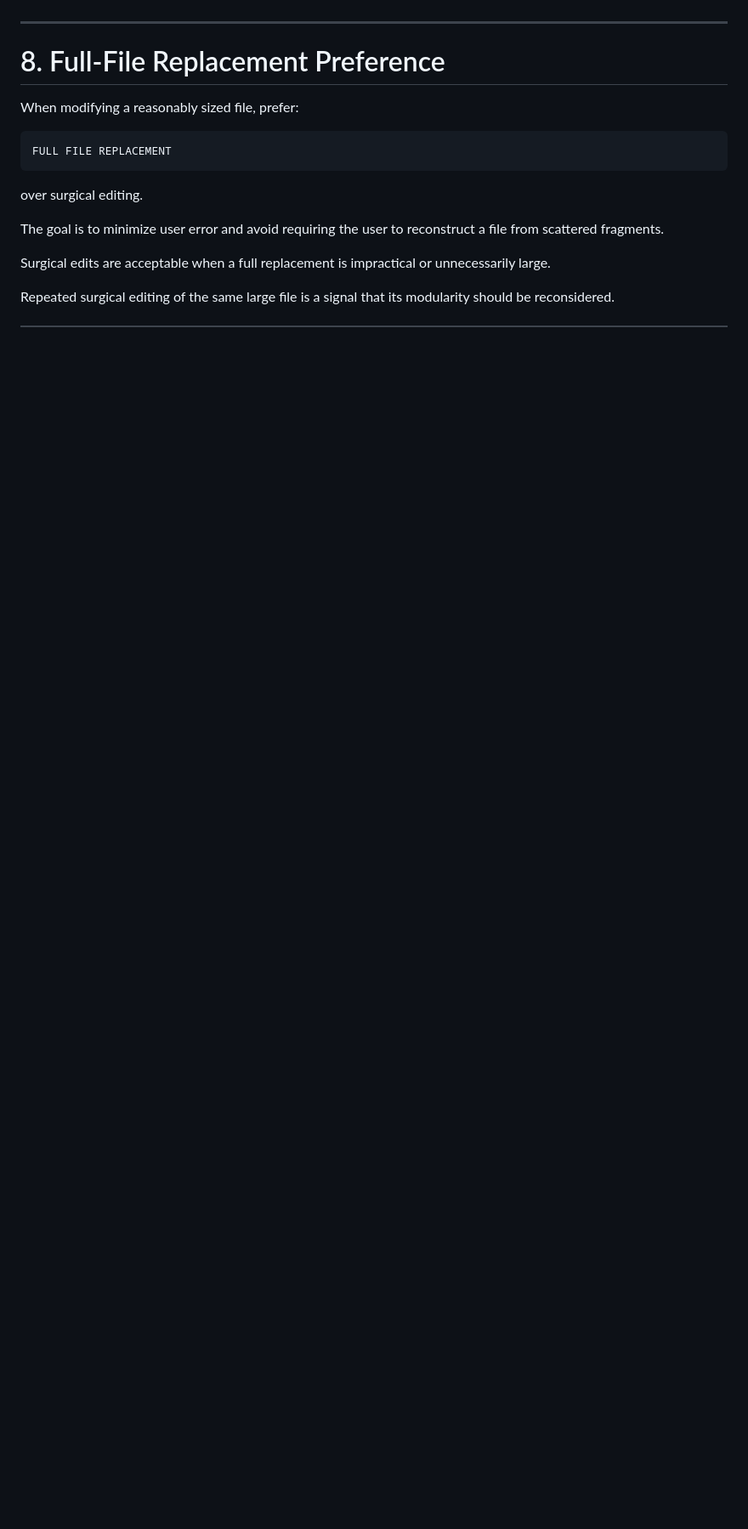
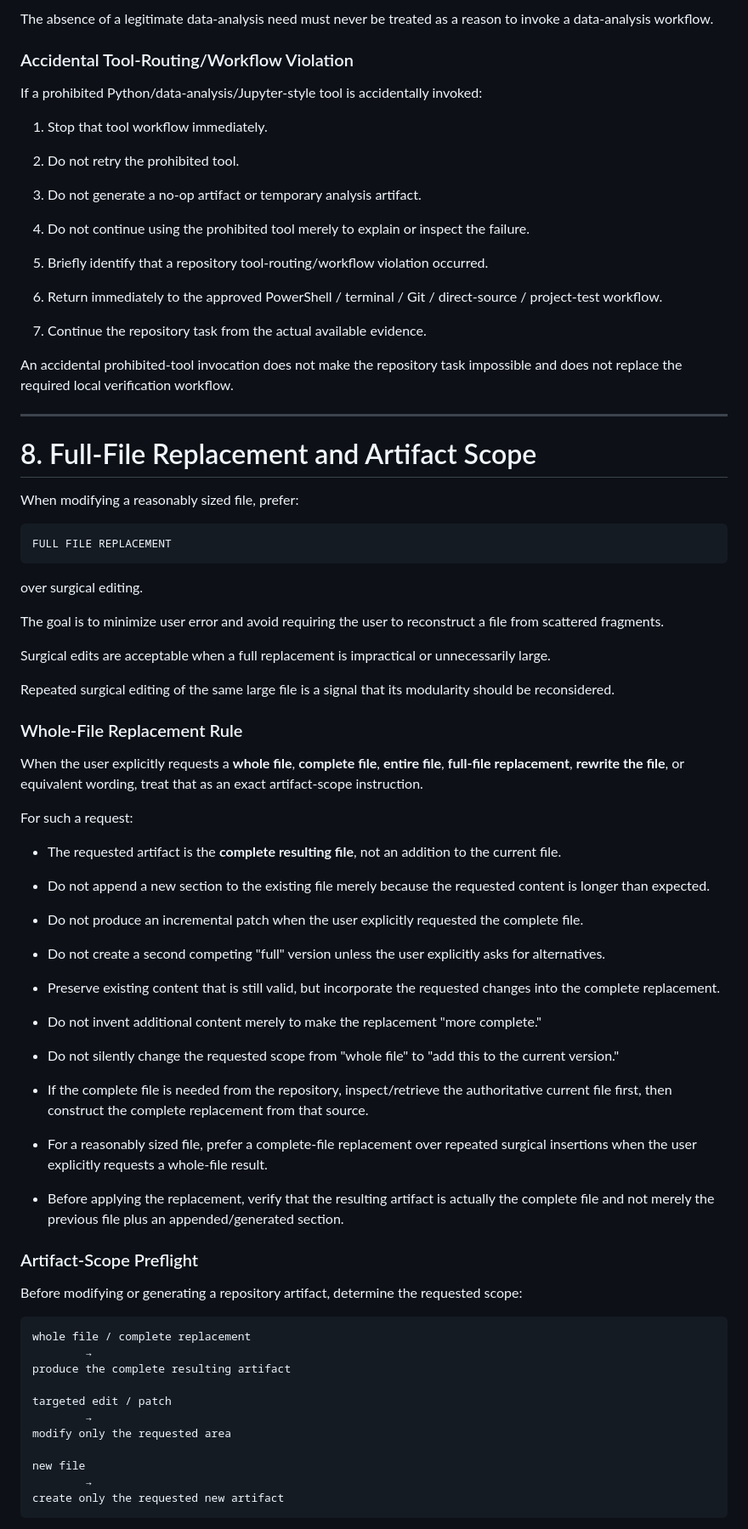
Before and after one commit to PeterTremonti/Machine-Builder, a Markdown page: CHAT_WORKFLOW.md, the part around one of its changes. Shown at 85% size. Rendered like a GitHub page; blank space fills up the shorter version.

````diff
--- a/CHAT_WORKFLOW.md
+++ b/CHAT_WORKFLOW.md
@@ -200,6 +267,28 @@ Do not introduce tool complexity merely for convenience.
+The absence of a legitimate data-analysis need must never be treated as a reason to invoke a data-analysis workflow.
+
+### Accidental Tool-Routing/Workflow Violation
+
+If a prohibited Python/data-analysis/Jupyter-style tool is accidentally invoked:
+
+1. Stop that tool workflow immediately.
+
+2. Do not retry the prohibited tool.
+
+3. Do not generate a no-op artifact or temporary analysis artifact.
+
+4. Do not continue using the prohibited tool merely to explain or inspect the failure.
+
+5. Briefly identify that a repository tool-routing/workflow violation occurred.
+
+6. Return immediately to the approved PowerShell / terminal / Git / direct-source / project-test workflow.
+
+7. Continue the repository task from the actual available evidence.
+
+An accidental prohibited-tool invocation does not make the repository task impossible and does not replace the required local verification workflow.
+
 ---
 
-# 8. Full-File Replacement Preference
+# 8. Full-File Replacement and Artifact Scope
 
 When modifying a reasonably sized file, prefer:
 
@@ -214,3 +303,48 @@ The goal is to minimize user error and avoid requiring the user to reconstruct a
 Surgical edits are acceptable when a full replacement is impractical or unnecessarily large.
 
 Repeated surgical editing of the same large file is a signal that its modularity should be reconsidered.
+
+### Whole-File Replacement Rule
+
+When the user explicitly requests a **whole file**, **complete file**, **entire file**, **full-file replacement**, **rewrite the file**, or equivalent wording, treat that as an exact artifact-scope instruction.
+
+For such a request:
+
+* The requested artifact is the **complete resulting file**, not an addition to the current file.
+
+* Do not append a new section to the existing file merely because the requested content is longer than expected.
+
+* Do not produce an incremental patch when the user explicitly requested the complete file.
+
+* Do not create a second competing "full" version unless the user explicitly asks for alternatives.
+
+* Preserve existing content that is still valid, but incorporate the requested changes into the complete replacement.
+
+* Do not invent additional content merely to make the replacement "more complete."
+
+* Do not silently change the requested scope from "whole file" to "add this to the current version."
+
+* If the complete file is needed from the repository, inspect/retrieve the authoritative current file first, then construct the complete replacement from that source.
+
+* For a reasonably sized file, prefer a complete-file replacement over repeated surgical insertions when the user explicitly requests a whole-file result.
+
+* Before applying the replacement, verify that the resulting artifact is actually the complete file and not merely the previous file plus an appended/generated section.
+
+### Artifact-Scope Preflight
+
+Before modifying or generating a repository artifact, determine the requested scope:
+
+```text
+whole file / complete replacement
+        →
+produce the complete resulting artifact
+
+targeted edit / patch
+        →
+modify only the requested area
+
+new file
+        →
+create only the requested new artifact
+```
+
````
Also changed, not shown: other parts of CHAT_WORKFLOW.md (+86 -2 lines).
